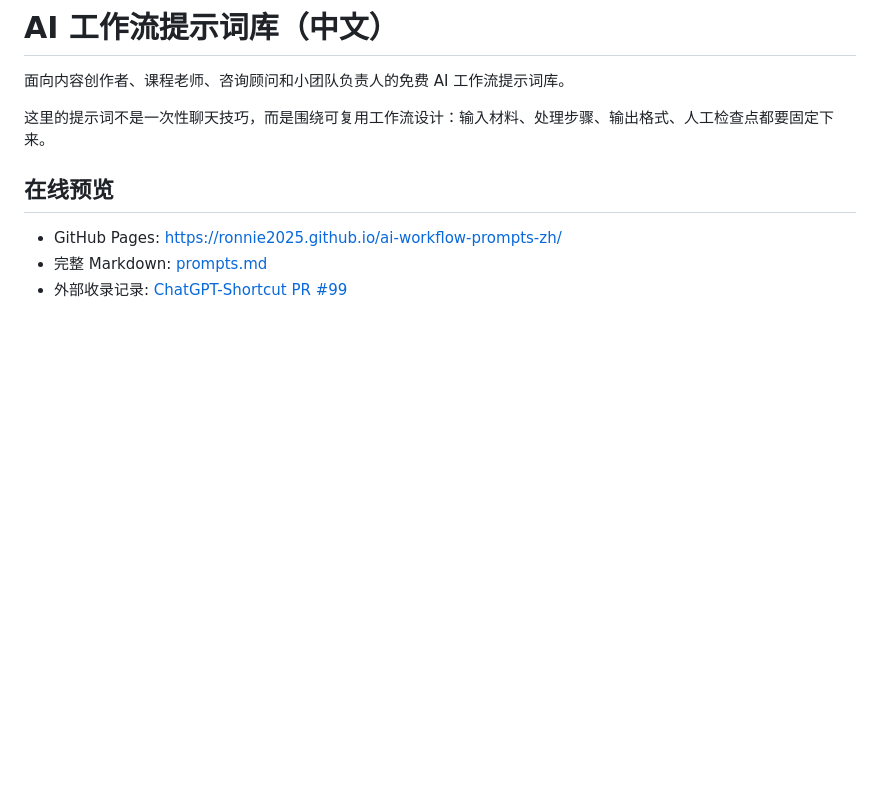
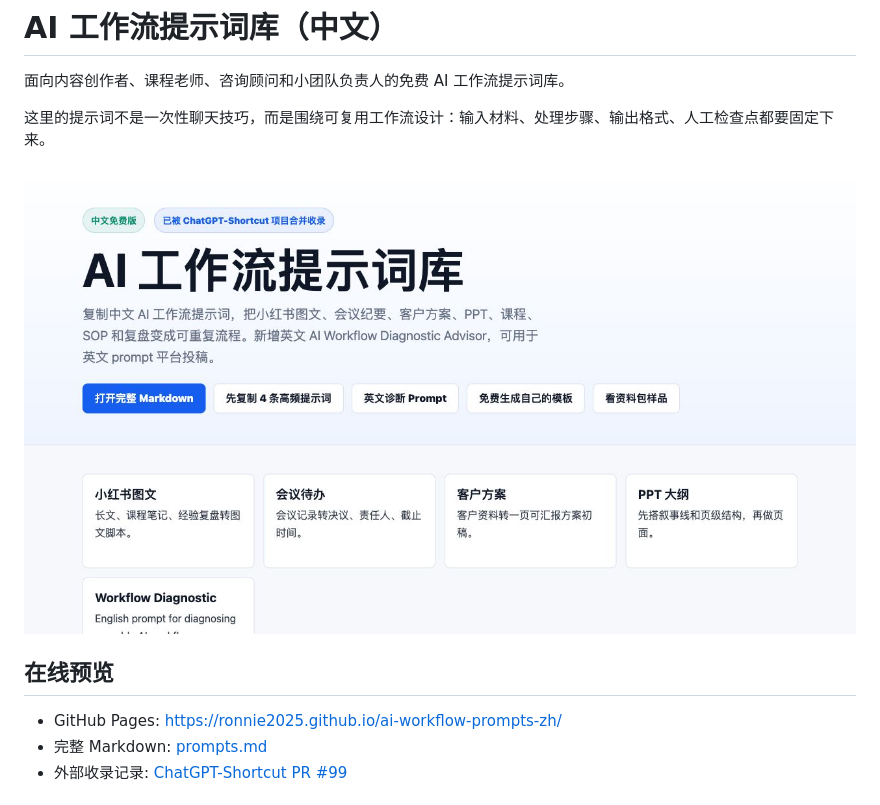
Before and after one commit to Ronnie2025/ai-workflow-prompts-zh, a Markdown page: README.md, the part around the change. Drawn GitHub-style; pictures changed too: preview.png (added); blank space fills up the shorter version.

Commit message:
Add prompt library preview image

```diff
--- a/README.md
+++ b/README.md
@@ -3,6 +3,8 @@
 面向内容创作者、课程老师、咨询顾问和小团队负责人的免费 AI 工作流提示词库。
 
 这里的提示词不是一次性聊天技巧，而是围绕可复用工作流设计：输入材料、处理步骤、输出格式、人工检查点都要固定下来。
+
+![AI 工作流提示词库预览](./preview.png)
 
 ## 在线预览
 
```
Also changed, not shown: 1 other file.
